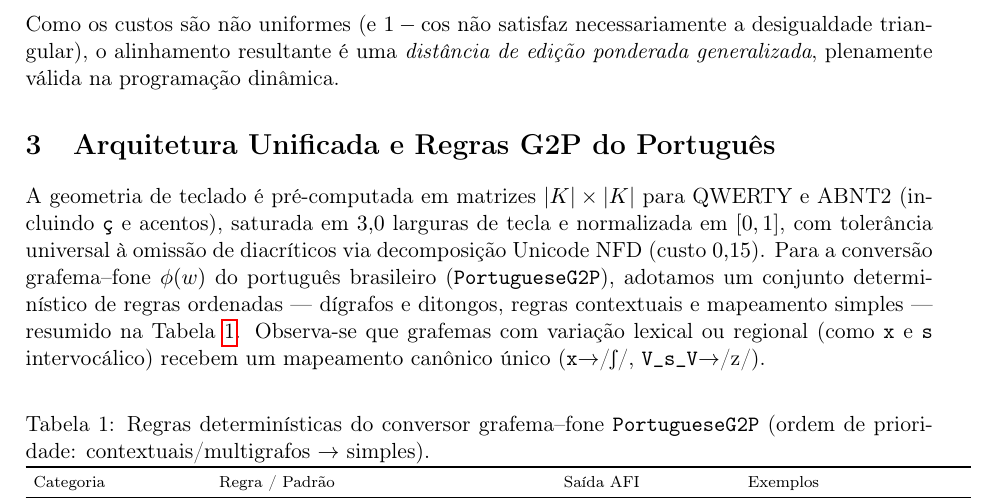
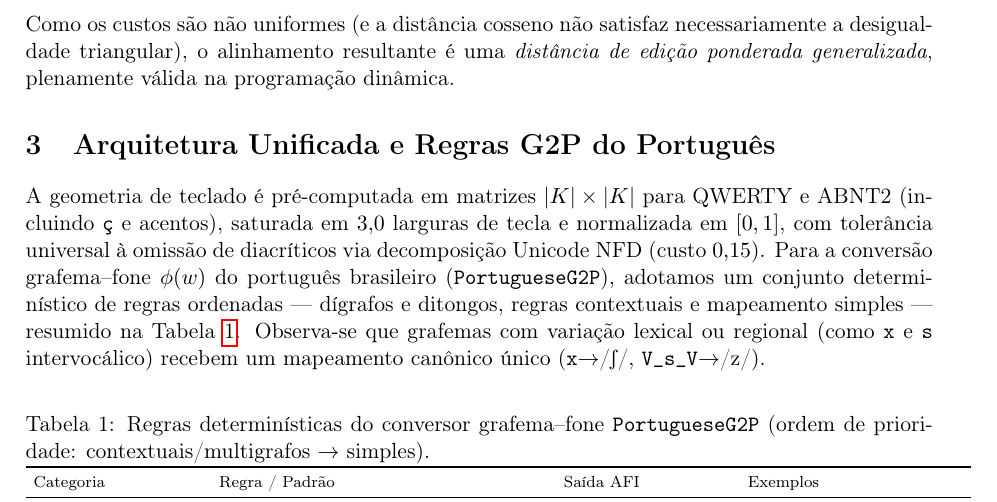
Before and after one commit to leolca/lipspell, a LaTeX paper (paper/linguamatica/artigo.tex): part of page 3 of 7, cut so that both start at the same text. Compiled offline with pdfLaTeX.

Commit message:
Replace '1 - cos' with 'cosine distance' / 'distancia cosseno' in both papers

```diff
--- a/paper/linguamatica/artigo.tex
+++ b/paper/linguamatica/artigo.tex
@@ -53,7 +53,7 @@ Pré-computamos uma única vez a matriz de substituição $M \in \mathbb{R}^{|P|
     \end{equation}
     Como $\mathbf{v}_p \in \{-1,0,+1\}^{24}$, o cosseno varia em $[-1,1]$ e o fator $\frac{1}{2}$ reescala para $[0,1]$. Na tabela de 45 segmentos, consoantes possuem em média $18{,}25 \pm 1{,}50$ traços ativos ($n=28$) contra $19{,}94 \pm 0{,}87$ das vogais ($n=17$); normalizar por $\lVert \mathbf{v}_p \rVert_2$ reduz a influência dessa diferença de magnitude, embora zeros não aplicáveis ainda possam produzir similaridades interclasses imperfeitas.
 \end{itemize}
-Como os custos são não uniformes (e $1-\cos$ não satisfaz necessariamente a desigualdade triangular), o alinhamento resultante é uma \emph{distância de edição ponderada generalizada}, plenamente válida na programação dinâmica.
+Como os custos são não uniformes (e a distância cosseno não satisfaz necessariamente a desigualdade triangular), o alinhamento resultante é uma \emph{distância de edição ponderada generalizada}, plenamente válida na programação dinâmica.
 
 \section{Arquitetura Unificada e Regras G2P do Português}
 A geometria de teclado é pré-computada em matrizes $|K|\times|K|$ para QWERTY e ABNT2 (incluindo \texttt{ç} e acentos), saturada em $3{,}0$ larguras de tecla e normalizada em $[0,1]$, com tolerância universal à omissão de diacríticos via decomposição Unicode NFD (custo $0{,}15$). Para a conversão grafema--fone $\phi(w)$ do português brasileiro (\texttt{PortugueseG2P}), adotamos um conjunto determinístico de regras ordenadas --- dígrafos e ditongos, regras contextuais e mapeamento simples --- resumido na Tabela~\ref{tab:pt_g2p_rules}. Observa-se que grafemas com variação lexical ou regional (como \texttt{x} e \texttt{s} intervocálico) recebem um mapeamento canônico único (\texttt{x}$\rightarrow$/\textesh/, \texttt{V\_s\_V}$\rightarrow$/z/).
```
Also changed, not shown: paper/main.tex (+1 -1 lines), paper/linguamatica/artigo.pdf, paper/main.pdf.
